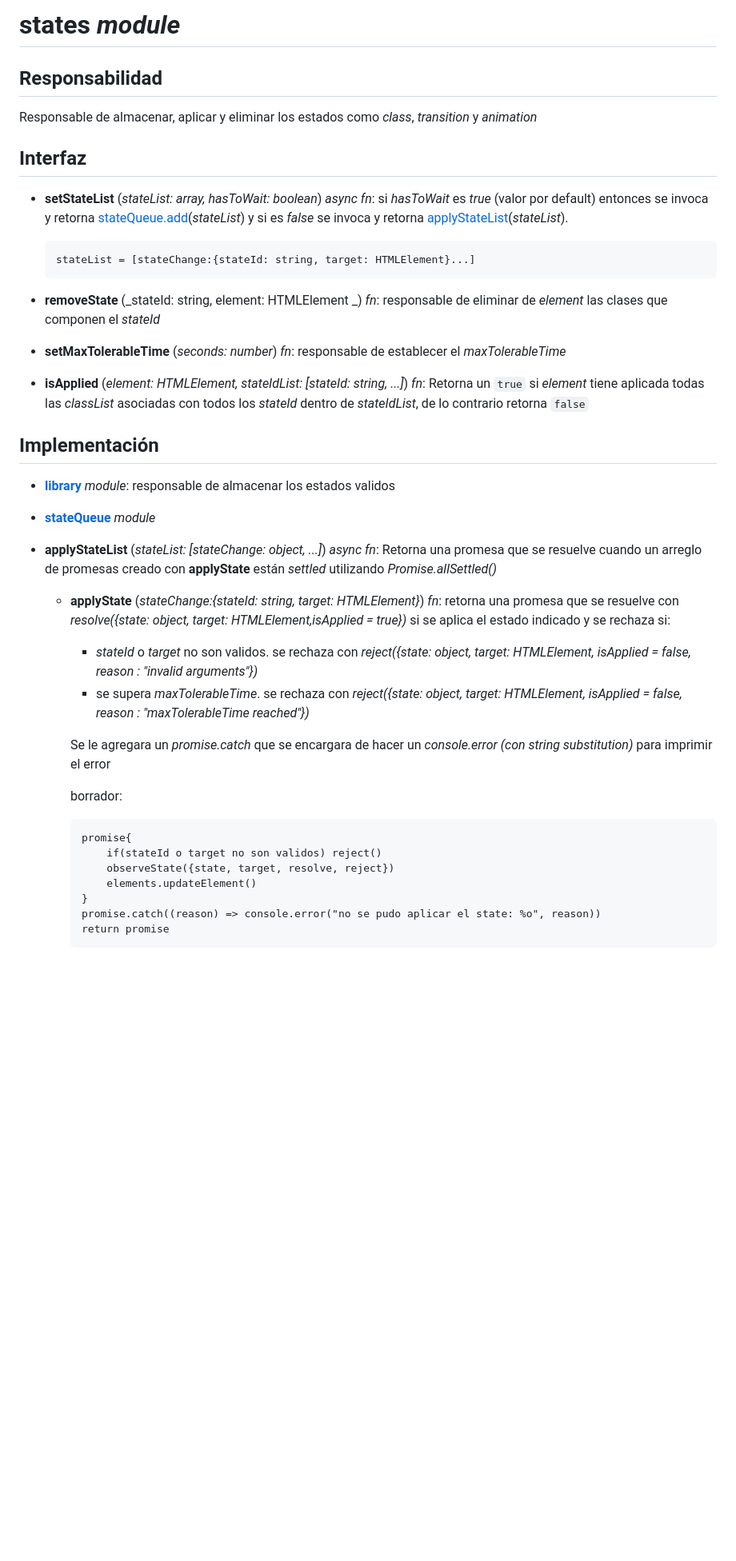
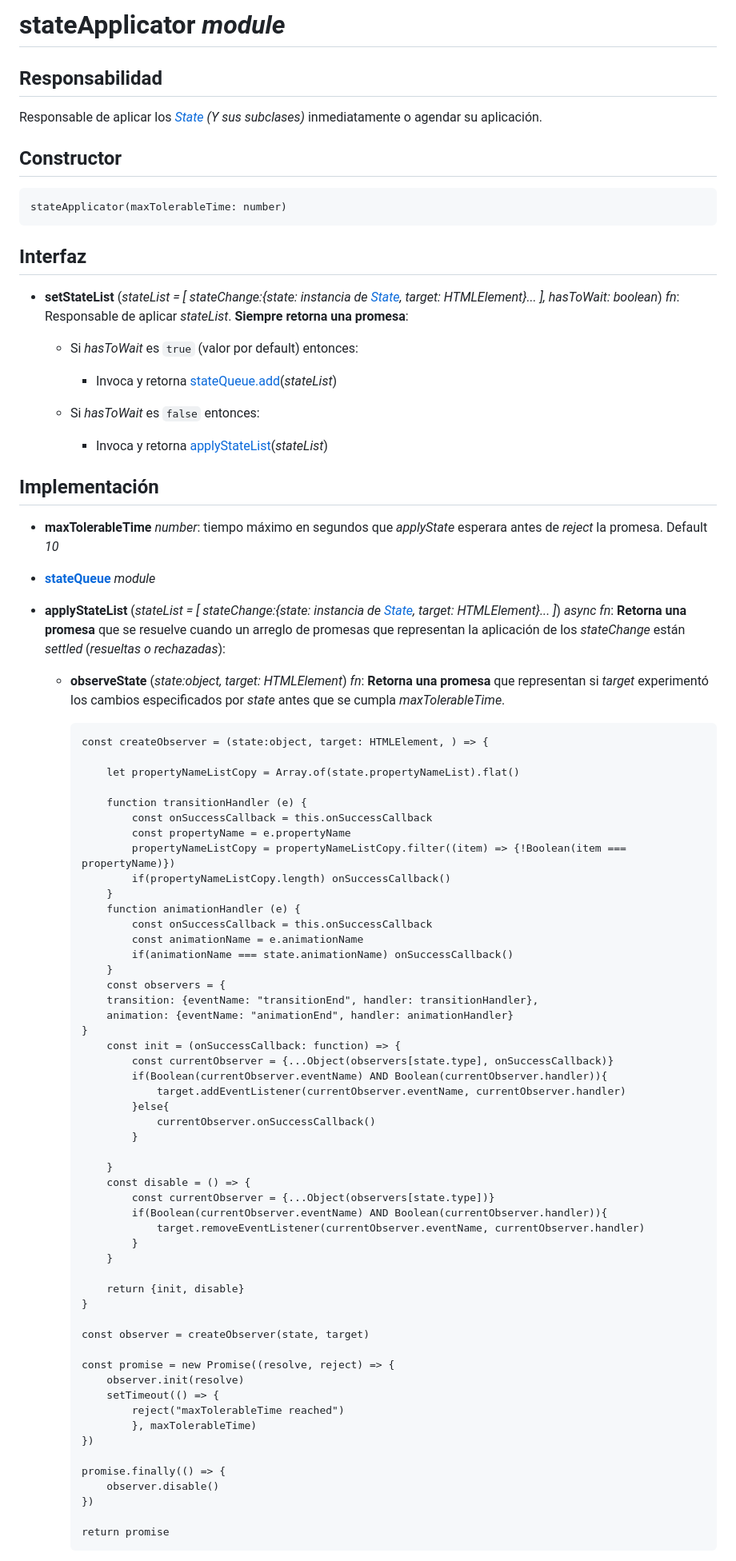
Before and after one commit to MoraMartin99/equisCero, a Markdown page: docs/display/stateApplicator.md, the part around one of its changes. Shown at 80% size. Rendered like a GitHub page; blank space fills up the shorter version.

Commit message:
Document display.stateApplicator

````diff
--- a/docs/display/stateApplicator.md
+++ b/docs/display/stateApplicator.md
@@ -1,45 +1,89 @@
-# states _module_
+# stateApplicator _module_
 
 ## Responsabilidad
 
-Responsable de almacenar, aplicar y eliminar los estados como _class_, _transition_ y _animation_
+Responsable de aplicar los _[State](./State.md) (Y sus subclases)_ inmediatamente o agendar su aplicación.
+
+## Constructor
+
+```
+stateApplicator(maxTolerableTime: number)
+```
 
 ## Interfaz
 
--   **setStateList** (_stateList: array, hasToWait: boolean_) _async fn_: si _hasToWait_ es _true_ (valor por default) entonces se invoca y retorna [stateQueue.add](./states/stateQueue.md#interfaz)(_stateList_) y si es _false_ se invoca y retorna [applyStateList](#implementación)(_stateList_).
+-   **setStateList** (_stateList = [ stateChange:{state: instancia de [State](./State.md), target: HTMLElement}... ], hasToWait: boolean_) _fn_: Responsable de aplicar _stateList_. **Siempre retorna una promesa**:
 
-    ```
-    stateList = [stateChange:{stateId: string, target: HTMLElement}...]
-    ```
+    -   Si _hasToWait_ es `true` (valor por default) entonces:
 
--   **removeState** (_stateId: string, element: HTMLElement _) _fn_: responsable de eliminar de _element_ las clases que componen el _stateId_
+        -   Invoca y retorna [stateQueue.add](./states/stateQueue.md#interfaz)(_stateList_)
 
--   **setMaxTolerableTime** (_seconds: number_) _fn_: responsable de establecer el _maxTolerableTime_
+    -   Si _hasToWait_ es `false` entonces:
 
--   **isApplied** (_element: HTMLElement, stateIdList: [stateId: string, ...]_) _fn_: Retorna un `true` si _element_ tiene aplicada todas las _classList_ asociadas con todos los _stateId_ dentro de _stateIdList_, de lo contrario retorna `false`
+        -   Invoca y retorna [applyStateList](#implementación)(_stateList_)
 
 ## Implementación
 
--   [**library**](./states/library.md) _module_: responsable de almacenar los estados validos
+-   **maxTolerableTime** _number_: tiempo máximo en segundos que _applyState_ esperara antes de _reject_ la promesa. Default _10_
+
 -   **[stateQueue](./states/stateQueue.md)** _module_
--   **applyStateList** (_stateList: [stateChange: object, ...]_) _async fn_: Retorna una promesa que se resuelve cuando un arreglo de promesas creado con **applyState** están _settled_ utilizando _Promise.allSettled()_
 
-    -   **applyState** (_stateChange:{stateId: string, target: HTMLElement}_) _fn_: retorna una promesa que se resuelve con _resolve({state: object, target: HTMLElement,isApplied = true})_ si se aplica el estado indicado y se rechaza si:
+-   **applyStateList** (_stateList = [ stateChange:{state: instancia de [State](./State.md), target: HTMLElement}... ]_) _async fn_: **Retorna una promesa** que se resuelve cuando un arreglo de promesas que representan la aplicación de los _stateChange_ están _settled_ (_resueltas o rechazadas_):
 
-        -   _stateId_ o _target_ no son validos. se rechaza con _reject({state: object, target: HTMLElement, isApplied = false, reason : "invalid arguments"})_
-        -   se supera _maxTolerableTime_. se rechaza con _reject({state: object, target: HTMLElement, isApplied = false, reason : "maxTolerableTime reached"})_
-
-        Se le agregara un _promise.catch_ que se encargara de hacer un _console.error (con string substitution)_ para imprimir el error
-
-        borrador:
+    -   **observeState** (_state:object, target: HTMLElement_) _fn_: **Retorna una promesa** que representan si _target_ experimentó los cambios especificados por _state_ antes que se cumpla _maxTolerableTime_.
 
         ```
-        promise{
-            if(stateId o target no son validos) reject()
-            observeState({state, target, resolve, reject})
-            elements.updateElement()
+        const createObserver = (state:object, target: HTMLElement, ) => {
+
+            let propertyNameListCopy = Array.of(state.propertyNameList).flat()
+
+            function transitionHandler (e) {
+                const onSuccessCallback = this.onSuccessCallback
+                const propertyName = e.propertyName
+                propertyNameListCopy = propertyNameListCopy.filter((item) => {!Boolean(item === propertyName)})
+                if(propertyNameListCopy.length) onSuccessCallback()
+            }
+            function animationHandler (e) {
+                const onSuccessCallback = this.onSuccessCallback
+                const animationName = e.animationName
+                if(animationName === state.animationName) onSuccessCallback()
+            }
+            const observers = {
+            transition: {eventName: "transitionEnd", handler: transitionHandler},
+            animation: {eventName: "animationEnd", handler: animationHandler}
         }
-        promise.catch((reason) => console.error("no se pudo aplicar el state: %o", reason))
+            const init = (onSuccessCallback: function) => {
+                const currentObserver = {...Object(observers[state.type], onSuccessCallback)}
+                if(Boolean(currentObserver.eventName) AND Boolean(currentObserver.handler)){
+                    target.addEventListener(currentObserver.eventName, currentObserver.handler)
+                }else{
+                    currentObserver.onSuccessCallback()
+                }
+
+            }
+            const disable = () => {
+                const currentObserver = {...Object(observers[state.type])}
+                if(Boolean(currentObserver.eventName) AND Boolean(currentObserver.handler)){
+                    target.removeEventListener(currentObserver.eventName, currentObserver.handler)
+                }
+            }
+
+            return {init, disable}
+        }
+
+        const observer = createObserver(state, target)
+
+        const promise = new Promise((resolve, reject) => {
+            observer.init(resolve)
+            setTimeout(() => {
+                reject("maxTolerableTime reached")
+                }, maxTolerableTime)
+        })
+
+        promise.finally(() => {
+            observer.disable()
+        })
+
         return promise
         ```
 
````
Also changed, not shown: other parts of docs/display/stateApplicator.md (+12 -34 lines).
